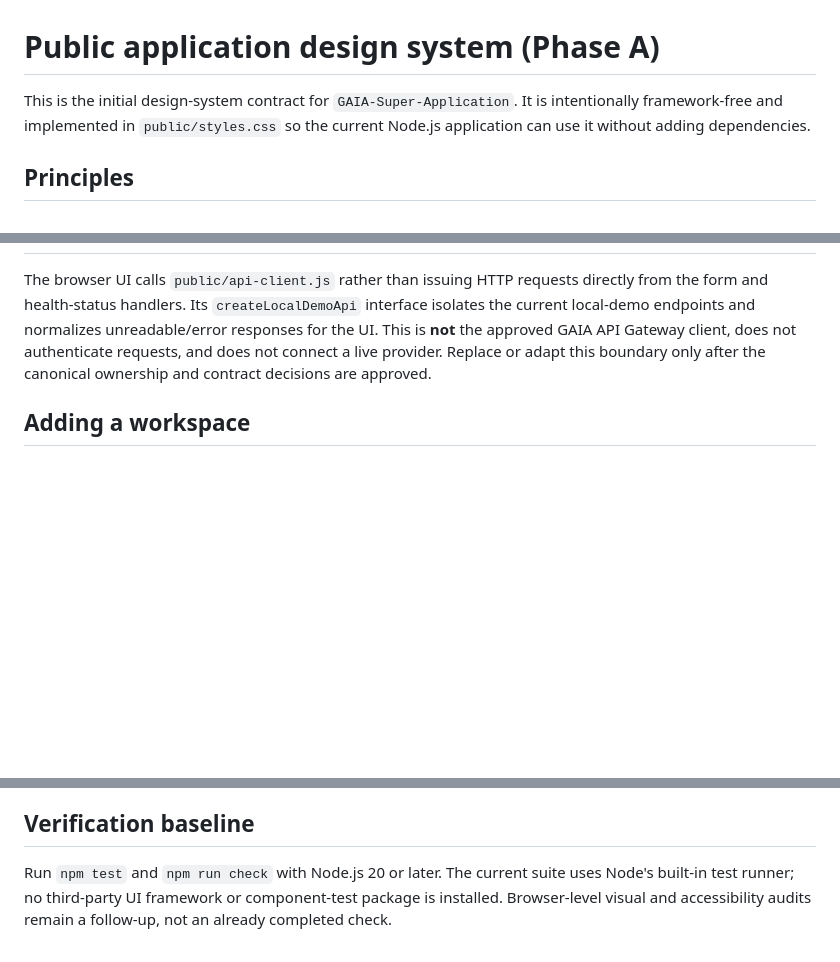
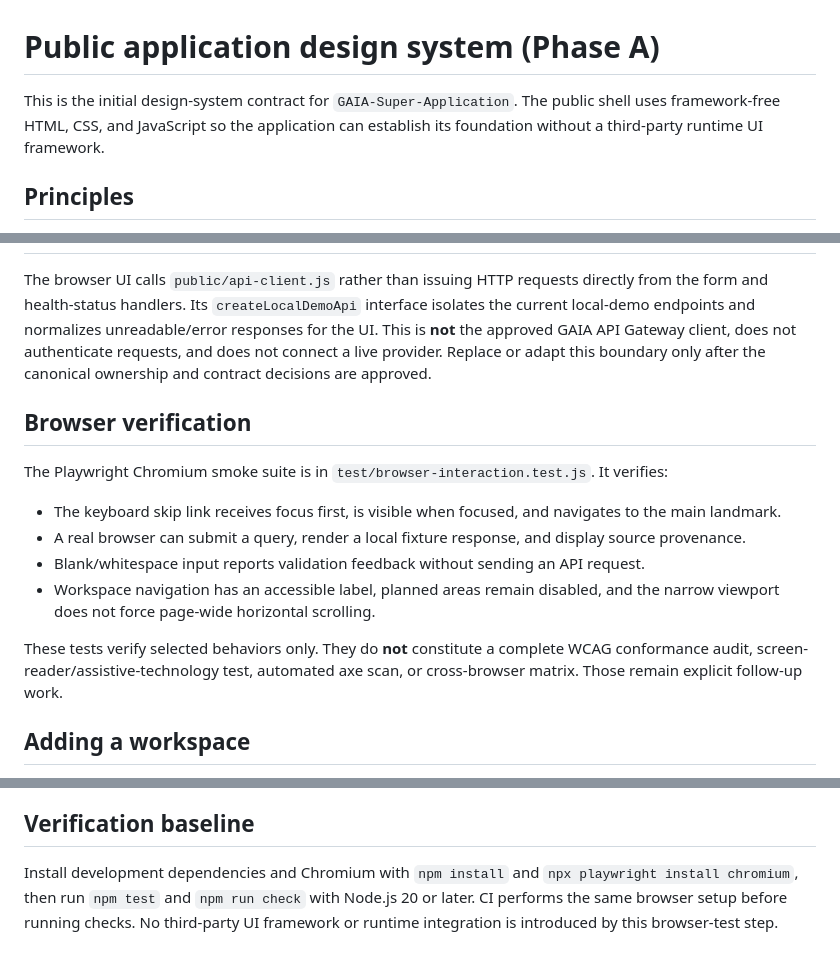
Before and after one commit to KyleAlexanderSteen/GAIA-Super-Application, a Markdown page: docs/design-system.md, 3 parts joined by grey strips. GitHub-like rendering; blank space fills up the shorter version.

Commit message:
Document browser smoke tests and verification limits

```diff
--- a/docs/design-system.md
+++ b/docs/design-system.md
@@ -1,6 +1,6 @@
 # Public application design system (Phase A)
 
-This is the initial design-system contract for `GAIA-Super-Application`. It is intentionally framework-free and implemented in `public/styles.css` so the current Node.js application can use it without adding dependencies.
+This is the initial design-system contract for `GAIA-Super-Application`. The public shell uses framework-free HTML, CSS, and JavaScript so the application can establish its foundation without a third-party runtime UI framework.
 
 ## Principles
 
@@ -34,6 +34,17 @@ These are the initial vocabulary, not a claim that every component has already m
 
 The browser UI calls `public/api-client.js` rather than issuing HTTP requests directly from the form and health-status handlers. Its `createLocalDemoApi` interface isolates the current local-demo endpoints and normalizes unreadable/error responses for the UI. This is **not** the approved GAIA API Gateway client, does not authenticate requests, and does not connect a live provider. Replace or adapt this boundary only after the canonical ownership and contract decisions are approved.
 
+## Browser verification
+
+The Playwright Chromium smoke suite is in `test/browser-interaction.test.js`. It verifies:
+
+- The keyboard skip link receives focus first, is visible when focused, and navigates to the main landmark.
+- A real browser can submit a query, render a local fixture response, and display source provenance.
+- Blank/whitespace input reports validation feedback without sending an API request.
+- Workspace navigation has an accessible label, planned areas remain disabled, and the narrow viewport does not force page-wide horizontal scrolling.
+
+These tests verify selected behaviors only. They do **not** constitute a complete WCAG conformance audit, screen-reader/assistive-technology test, automated axe scan, or cross-browser matrix. Those remain explicit follow-up work.
+
 ## Adding a workspace
 
 1. Confirm the feature's owning repository and approved API/event contract before integrating backend behavior.
@@ -45,4 +56,4 @@ The browser UI calls `public/api-client.js` rather than issuing HTTP requests di
 
 ## Verification baseline
 
-Run `npm test` and `npm run check` with Node.js 20 or later. The current suite uses Node's built-in test runner; no third-party UI framework or component-test package is installed. Browser-level visual and accessibility audits remain a follow-up, not an already completed check.
+Install development dependencies and Chromium with `npm install` and `npx playwright install chromium`, then run `npm test` and `npm run check` with Node.js 20 or later. CI performs the same browser setup before running checks. No third-party UI framework or runtime integration is introduced by this browser-test step.
```
